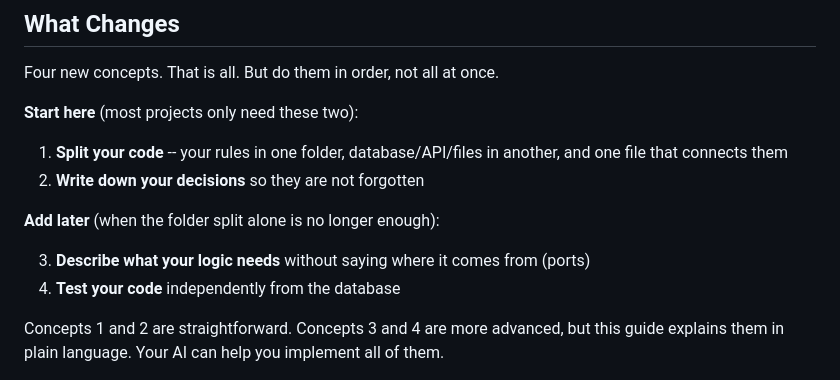
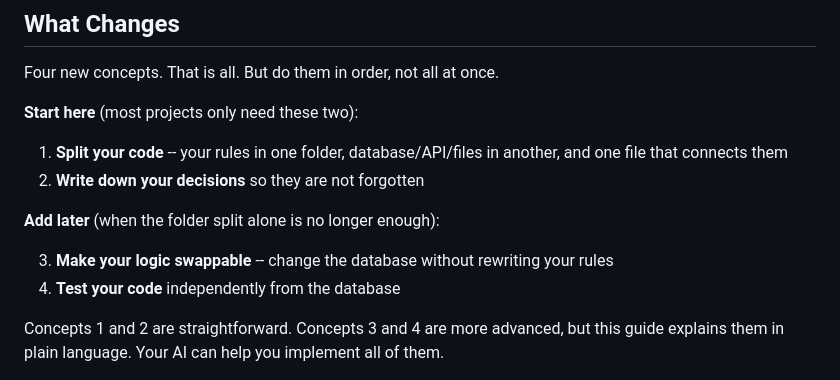
Before and after one commit to Think100/codeOath, a Markdown page: docs/grow.md, the part around the change. Rendered like a GitHub page.

Commit message:
[claude] reword concept 3 summary: focus on benefit, not mechanism

```diff
--- a/docs/grow.md
+++ b/docs/grow.md
@@ -23,7 +23,7 @@ Four new concepts. That is all. But do them in order, not all at once.
 
 **Add later** (when the folder split alone is no longer enough):
 
-3. **Describe what your logic needs** without saying where it comes from (ports)
+3. **Make your logic swappable** -- change the database without rewriting your rules
 4. **Test your code** independently from the database
 
 Concepts 1 and 2 are straightforward. Concepts 3 and 4 are more advanced, but this guide explains them in plain language. Your AI can help you implement all of them.
```
